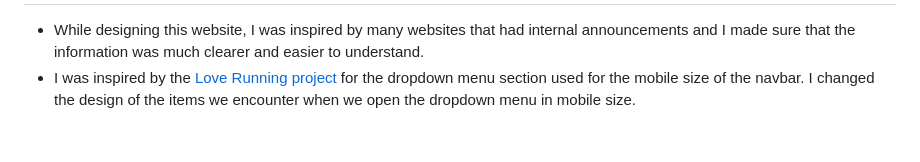
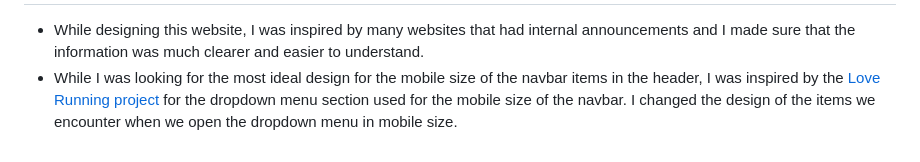
Before and after one commit to mervecoskunn/swedishcourses, a Markdown page: README.md, the part around the change. Drawn GitHub-style.

Commit message:
Added Ideas information on read.me

```diff
--- a/README.md
+++ b/README.md
@@ -106,4 +106,4 @@ This site was created to announce Swedish courses and has a responsive feature.
 
  # Ideas
   - While designing this website, I was inspired by many websites that had internal announcements and I made sure that the information was much clearer and easier to understand.
-  - I was inspired by the [Love Running project](https://github.com/Code-Institute-Solutions/love-running-2.0-sourcecode) for the dropdown menu section used for the mobile size of the navbar. I changed the design of the items we encounter when we open the dropdown menu in mobile size.
+  -  While I was looking for the most ideal design for the mobile size of the navbar items in the header, I was inspired by the [Love Running project](https://github.com/Code-Institute-Solutions/love-running-2.0-sourcecode) for the dropdown menu section used for the mobile size of the navbar. I changed the design of the items we encounter when we open the dropdown menu in mobile size.
```
